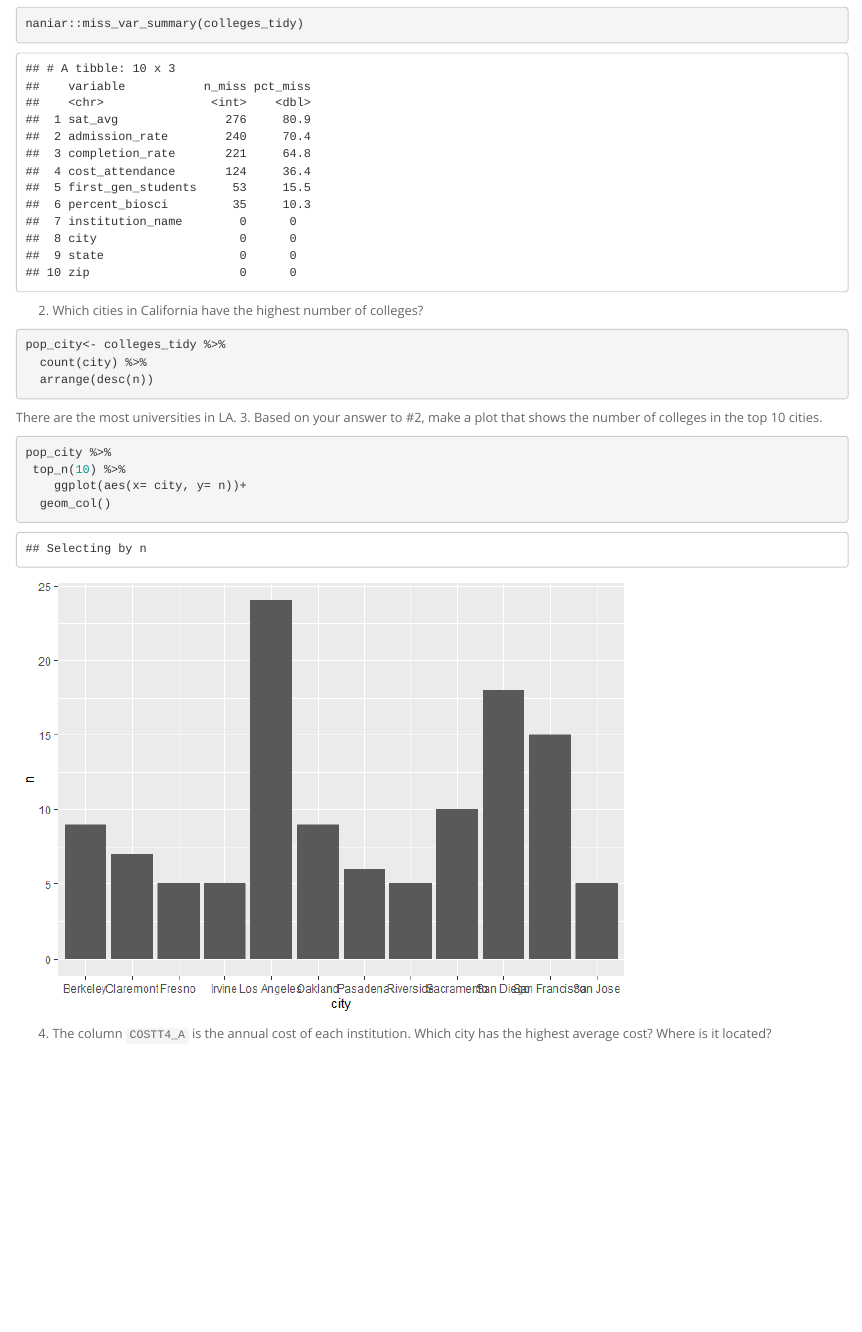
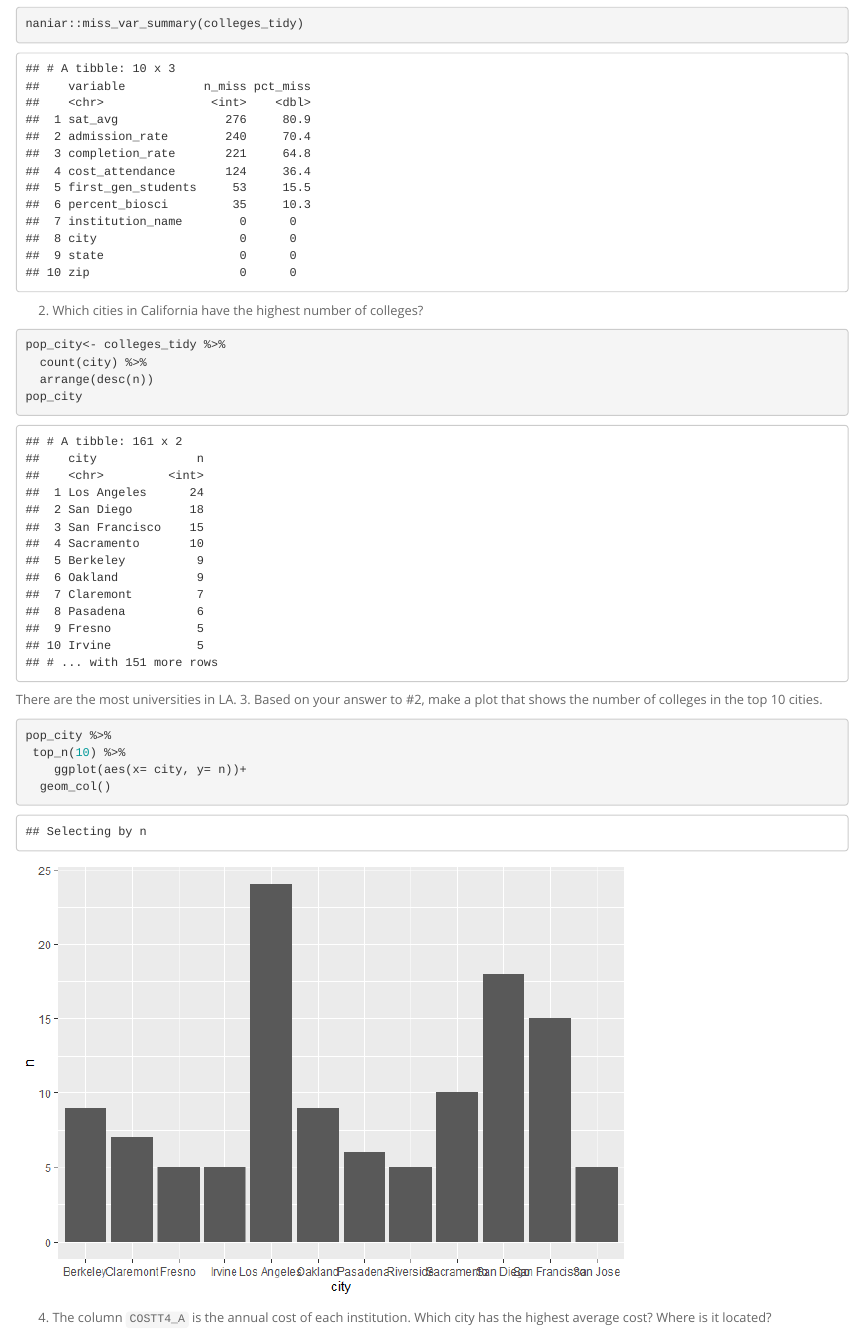
Before and after one commit to jalaatufa/BIS15W2021_jatufa, an R Markdown document (lab9/lab9_hw.Rmd): the page in a window 1100 px wide, from 1830 px down. The pictures show the output file lab9/lab9_hw.html that the author committed with the source, opened offline.

Commit message:
graded hw9

````diff
--- a/lab9/lab9_hw.Rmd
+++ b/lab9/lab9_hw.Rmd
@@ -69,6 +69,7 @@ naniar::miss_var_summary(colleges_tidy)
 pop_city<- colleges_tidy %>%
   count(city) %>%
   arrange(desc(n))
+pop_city
 ```
 There are the most universities in LA.
 3. Based on your answer to #2, make a plot that shows the number of colleges in the top 10 cities.
````
Also changed, not shown: lab9/lab9_hw.html, lab9/lab9_hw.md.
